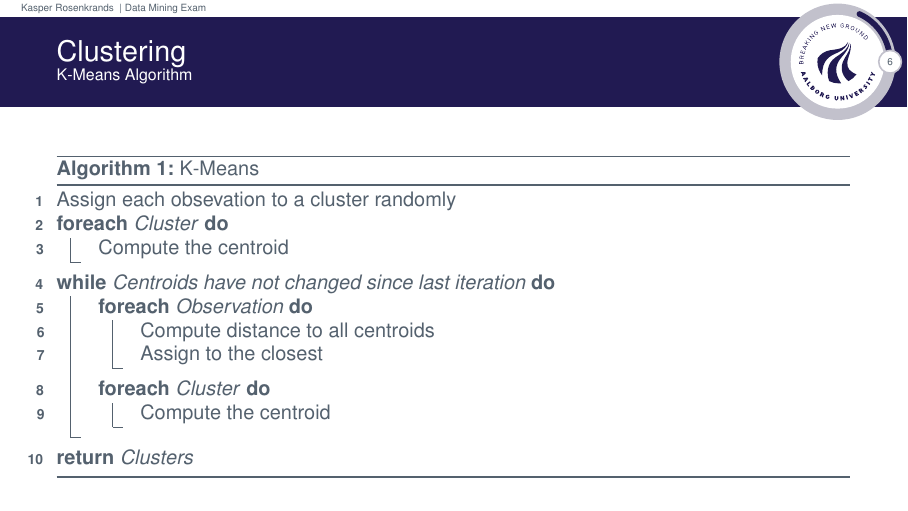
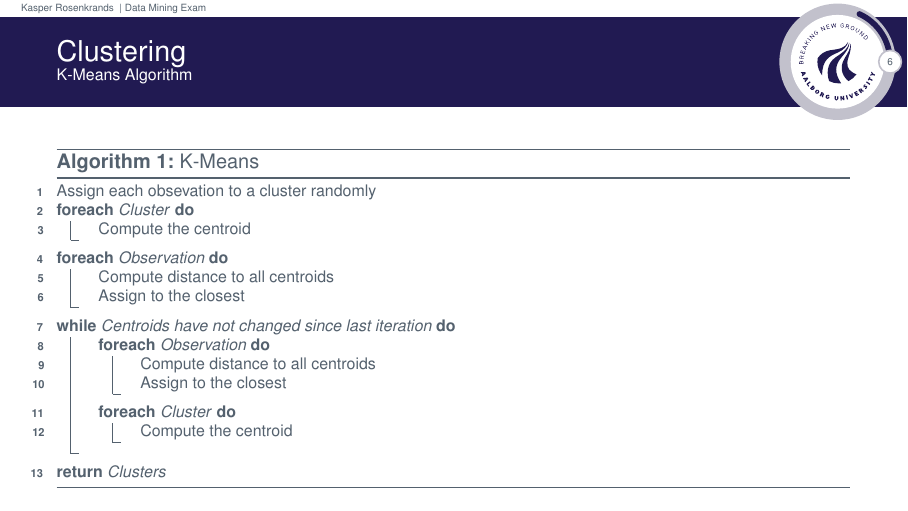
Before and after one commit to Rosenkrands/data-mining-exam, LaTeX slides (main.tex): page 7 of 35. The pictures show the PDF file main.pdf that the author committed with the source.

Commit message:
progress on topic 1

```diff
--- a/main.tex
+++ b/main.tex
@@ -140,23 +139,34 @@
 \end{frame}
 
 \begin{frame}{\secname}{\subsecname}
+  \begingroup
+  \footnotesize
   \begin{algorithm}[H]
     \DontPrintSemicolon
     Assign each obsevation to a cluster randomly\;
     \ForEach{Cluster}{Compute the centroid\;}
+    \ForEach{Observation}{
+        Compute distance to all centroids\;
+        Assign to the closest \;
+    }
     \While{Centroids have not changed since last iteration}{
       \ForEach{Observation}{
         Compute distance to all centroids\;
         Assign to the closest \;
-        }
-        \ForEach{Cluster}{
-          Compute the centroid\;
-        }
+      }
+      \ForEach{Cluster}{
+        Compute the centroid\;
+      }
     }
     \Return{Clusters}
     \caption{K-Means}
   \end{algorithm}
+  \endgroup
 \end{frame}
 
 \subsection{Implementation of K-Means}
+% \begin{frame}{\secname}{\subsecname}
+% % my_kmeans <- function(data, K, animate = F, size = 3) {
+% %   data$cluster <- as.factor(sample(c(1:K), size = nrow(data), replace = T))
+% %   initial_cents <- calculate_cents(data, K)
 
```
Also changed, not shown: main.pdf, main.tex (24 more changed lines).
